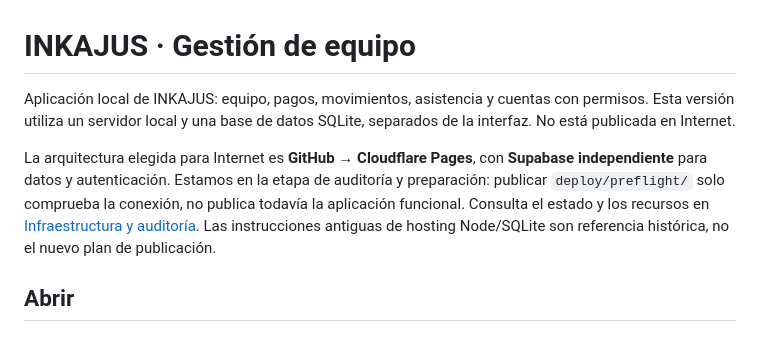
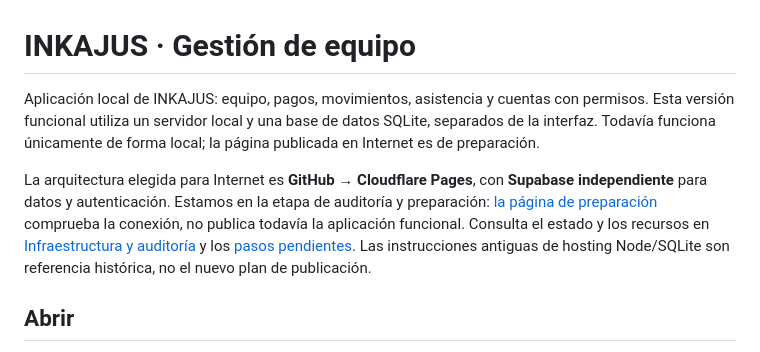
Before and after one commit to nclincoln67/GESTION-DE-EQUIPO, a Markdown page: README.md, the part around the change. Drawn GitHub-style.

Commit message:
Documentar despliegue automatico verificado y accesos pendientes

```diff
--- a/README.md
+++ b/README.md
@@ -1,8 +1,8 @@
 # INKAJUS · Gestión de equipo
 
-Aplicación local de INKAJUS: equipo, pagos, movimientos, asistencia y cuentas con permisos. Esta versión utiliza un servidor local y una base de datos SQLite, separados de la interfaz. No está publicada en Internet.
+Aplicación local de INKAJUS: equipo, pagos, movimientos, asistencia y cuentas con permisos. Esta versión funcional utiliza un servidor local y una base de datos SQLite, separados de la interfaz. Todavía funciona únicamente de forma local; la página publicada en Internet es de preparación.
 
-La arquitectura elegida para Internet es **GitHub → Cloudflare Pages**, con **Supabase independiente** para datos y autenticación. Estamos en la etapa de auditoría y preparación: publicar `deploy/preflight/` solo comprueba la conexión, no publica todavía la aplicación funcional. Consulta el estado y los recursos en [Infraestructura y auditoría](docs/10-infraestructura-y-auditoria.md). Las instrucciones antiguas de hosting Node/SQLite son referencia histórica, no el nuevo plan de publicación.
+La arquitectura elegida para Internet es **GitHub → Cloudflare Pages**, con **Supabase independiente** para datos y autenticación. Estamos en la etapa de auditoría y preparación: [la página de preparación](https://gestion-de-equipo.pages.dev) comprueba la conexión, no publica todavía la aplicación funcional. Consulta el estado y los recursos en [Infraestructura y auditoría](docs/10-infraestructura-y-auditoria.md) y los [pasos pendientes](docs/11-pasos-pendientes-de-acceso.md). Las instrucciones antiguas de hosting Node/SQLite son referencia histórica, no el nuevo plan de publicación.
 
 ## Abrir
 
```
Also changed, not shown: docs/10-infraestructura-y-auditoria.md (+5 -2 lines), docs/11-pasos-pendientes-de-acceso.md (added, +31 -0 lines).
